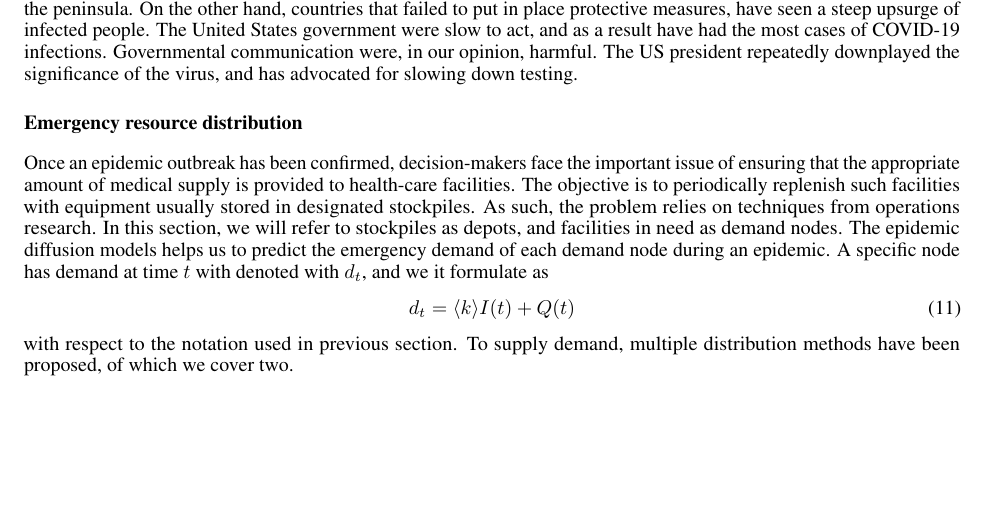
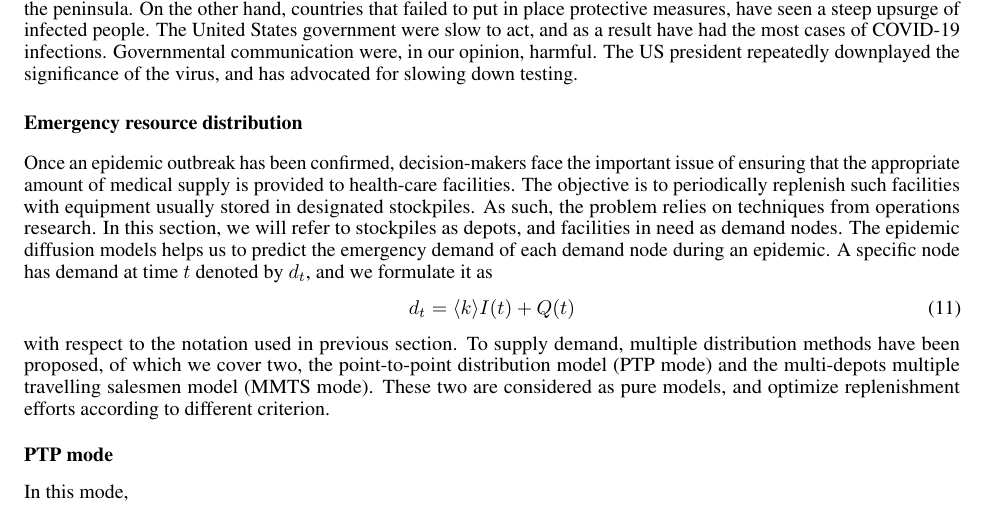
Before and after one commit to afgTheCat/tokyo-report, a LaTeX document (report/rp.tex): part of page 5 of 5, cut so that both start at the same text, the shorter picture padded with empty space. Compiled offline with pdfLaTeX.

Commit message:
feat(Theme-C): cont

```diff
--- a/report/rp.tex
+++ b/report/rp.tex
@@ -122,13 +122,14 @@ During an actual outbreak, the most important task decision-makers have, is to k
 With regards to the recent COVID-19 pandemic, these figures justify the decisions of authorities that implemented strict measures. Declaring curfew and promoting self isolation are some of the most efficient ways to minimize \(\langle k \rangle\), and as a consequence the number of infected people. In Wuhan, following the outbreak, authorities were quick to declare emergency and declared curfew subsequently, which lead to (compared to other countries) to the sharp decline of new cases. More efficient quarantining of individuals who came into contact with the virus also helps immensely. To achieve such a task, large scale testings have to be organized. Following the outbreak, South Korea was quick to ramp up the production of testing kits and has provided drive-trough testing facilities to maximize the number of test conducted, and minimize social contact. These measures also resulted in a sharp decline of new COVID-19 cases on the peninsula. On the other hand, countries that failed to put in place protective measures, have seen a steep upsurge of infected people. The United States government were slow to act, and as a result have had the most cases of COVID-19 infections. Governmental communication were, in our opinion, harmful. The US president repeatedly downplayed the significance of the virus, and has advocated for slowing down testing.
 
 \subsection*{Emergency resource distribution}
-Once an epidemic outbreak has been confirmed, decision-makers face the important issue of ensuring that the appropriate amount of medical supply is provided to health-care facilities. The objective is to periodically replenish such facilities with equipment usually stored in designated stockpiles. As such, the problem relies on techniques from operations research. In this section, we will refer to stockpiles as depots, and facilities in need as demand nodes. The epidemic diffusion models helps us to predict the emergency demand of each demand node during an epidemic. A specific node has demand at time \(t\) with denoted with \(d_t\), and we it formulate as
+Once an epidemic outbreak has been confirmed, decision-makers face the important issue of ensuring that the appropriate amount of medical supply is provided to health-care facilities. The objective is to periodically replenish such facilities with equipment usually stored in designated stockpiles. As such, the problem relies on techniques from operations research. In this section, we will refer to stockpiles as depots, and facilities in need as demand nodes. The epidemic diffusion models helps us to predict the emergency demand of each demand node during an epidemic. A specific node has demand at time \(t\) denoted by \(d_t\), and we formulate it as
 \begin{gather}
     d_t = \langle k \rangle I(t) + Q(t)
 \end{gather}
-with respect to the notation used in previous section. To supply demand, multiple distribution methods have been proposed, of which we cover two.
-\subsubsection*{}
+with respect to the notation used in previous section. To supply demand, multiple distribution methods have been proposed, of which we cover two, the point-to-point distribution model (PTP mode) and the multi-depots multiple travelling salesmen model (MMTS mode). These two are considered as pure models, and optimize replenishment efforts according to different criterion.
 
+\subsubsection*{PTP mode}
+In this mode,
 
 \bibliographystyle{unsrt}
 % \begin{thebibliography}{1}
```
Also changed, not shown: report/rp.pdf.
